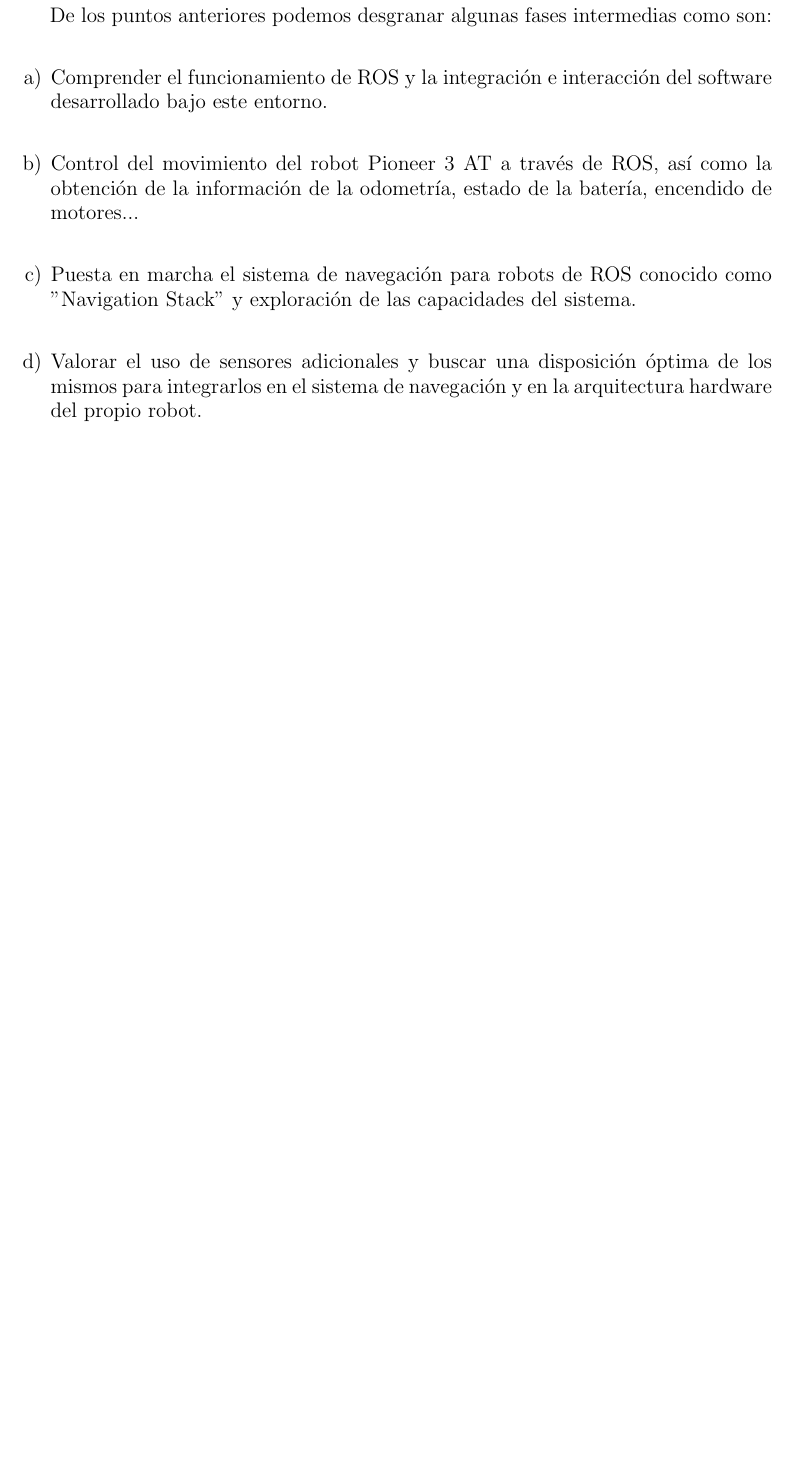
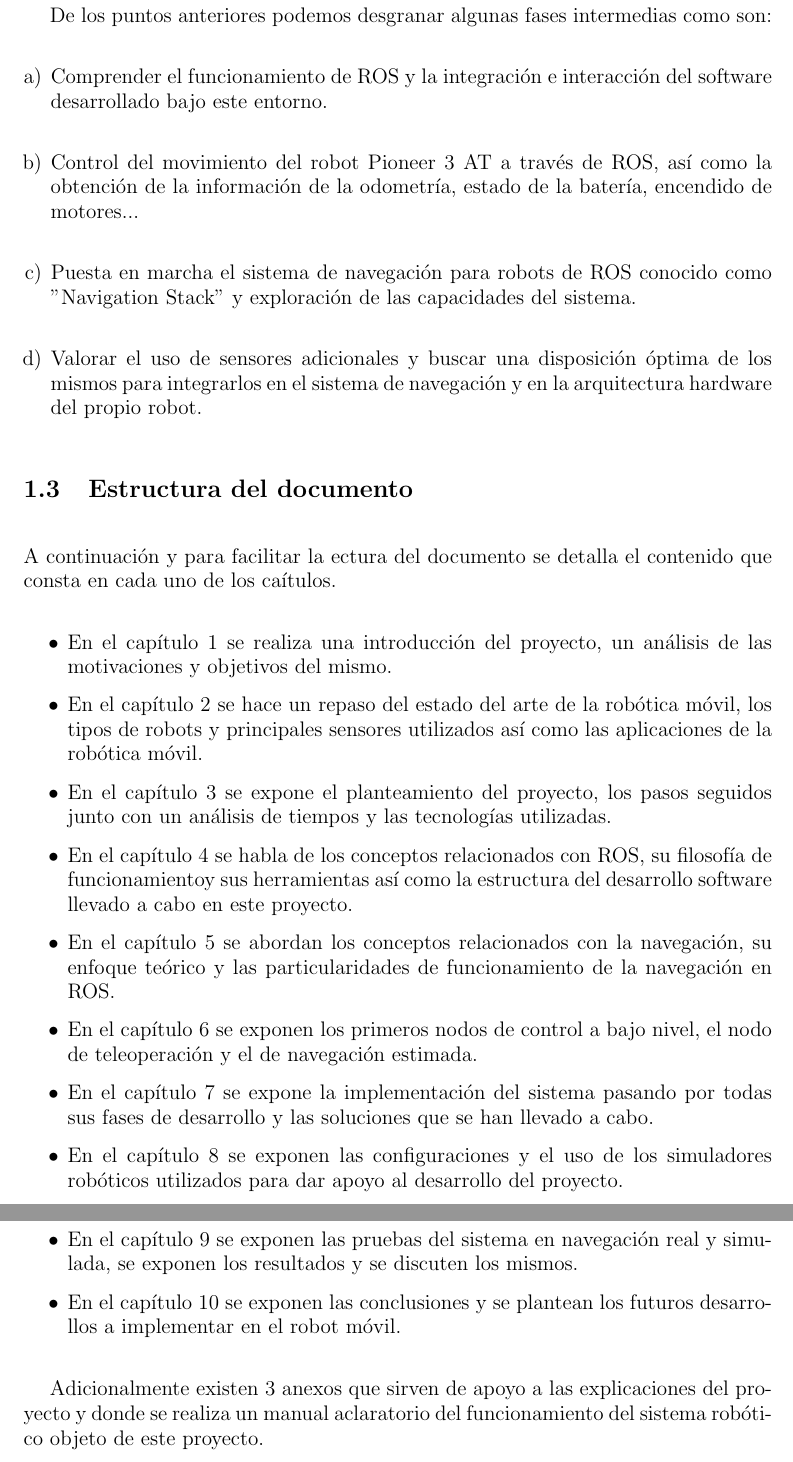
Before and after one commit to danimtb/TFG_pioneer3at, a LaTeX thesis (TFG.tex, which reads capitulos/introduccion.tex): part of page 36 of 172 before the commit and two parts of pages 36 and 37 of 174 after it, the two joined at a grey line, cut so that both start at the same text, the shorter picture padded with empty space. Compiled offline with pdfLaTeX; the source files are stored in an older character set and shown here as Unicode.

Commit message:
txs auto checkin

```diff
--- a/capitulos/introduccion.tex
+++ b/capitulos/introduccion.tex
@@ -100,3 +101,21 @@ De los puntos anteriores podemos desgranar algunas fases intermedias como son:
 \item Valorar el uso de sensores adicionales y buscar una disposición óptima de los mismos para integrarlos en el sistema de navegación y en la arquitectura hardware del propio robot.
 \setcounter{enum3}{\value{enumi}}
 \end{enumerate}
+
+\section{Estructura del documento}
+A continuación y para facilitar la ectura del documento se detalla el contenido que consta en cada uno de los caítulos.
+
+\begin{itemize}
+\item En el capítulo 1 se realiza una introducción del proyecto, un análisis de las motivaciones y objetivos del mismo.
+\item En el capítulo 2 se hace un repaso del estado del arte de la robótica móvil, los tipos de robots y principales sensores utilizados así como las aplicaciones de la robótica móvil.
+\item En el capítulo 3 se expone el planteamiento del proyecto, los pasos seguidos junto con un análisis de tiempos y las tecnologías utilizadas.
+\item En el capítulo 4 se habla de los conceptos relacionados con ROS, su filosofía de funcionamientoy sus herramientas así como la estructura del desarrollo software llevado a cabo en este proyecto.
+\item En el capítulo 5 se abordan los conceptos relacionados con la navegación, su enfoque teórico y las particularidades de funcionamiento de la navegación en ROS.
+\item En el capítulo 6 se exponen los primeros nodos de control a bajo nivel, el nodo de teleoperación y el de navegación estimada.
+\item En el capítulo 7 se expone la implementación del sistema pasando por todas sus fases de desarrollo y las soluciones que se han llevado a cabo.
+\item En el capítulo 8 se exponen las configuraciones y el uso de los simuladores robóticos utilizados para dar apoyo al desarrollo del proyecto.
+\item En el capítulo 9 se exponen las pruebas del sistema en navegación real y simulada, se exponen los resultados y se discuten los mismos.
+\item En el capítulo 10 se exponen las conclusiones y se plantean los futuros desarrollos a implementar en el robot móvil.
+\end{itemize}
+
+Adicionalmente existen 3 anexos que sirven de apoyo a las explicaciones del proyecto y donde se realiza un manual aclaratorio del funcionamiento del sistema robótico objeto de este proyecto.
```
Also changed, not shown: capitulos/introduccion.tex (5 more changed lines).
